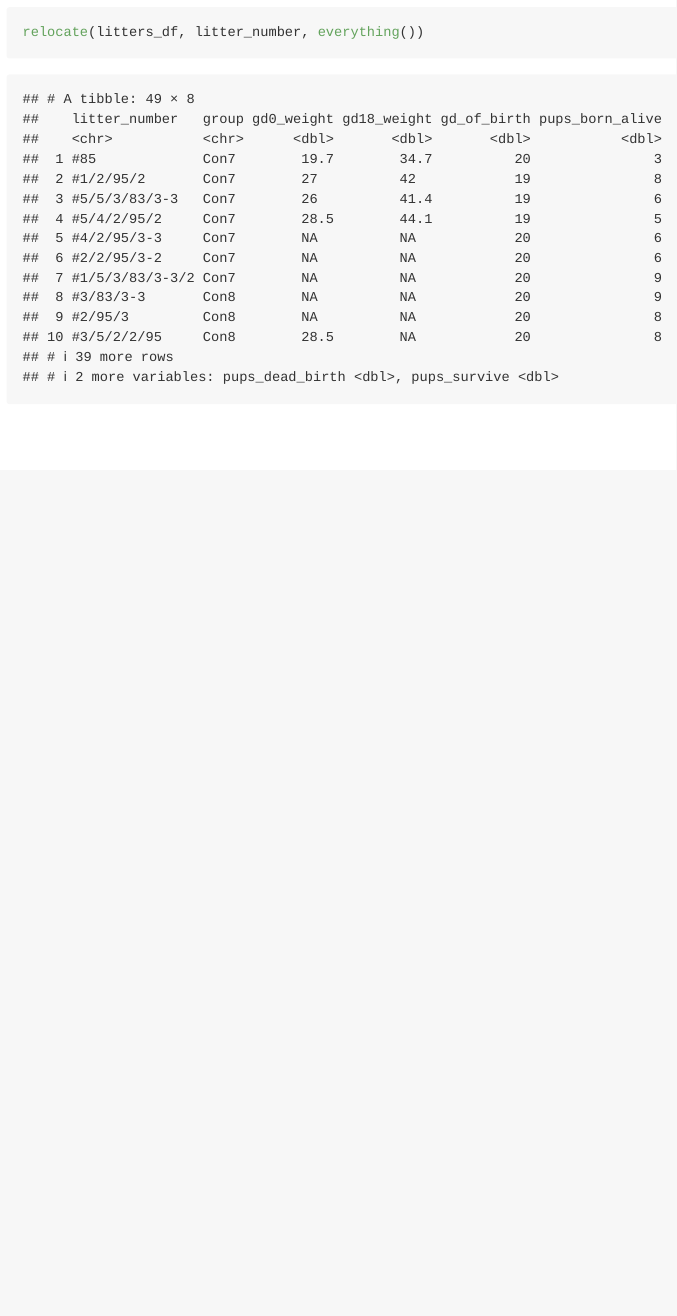
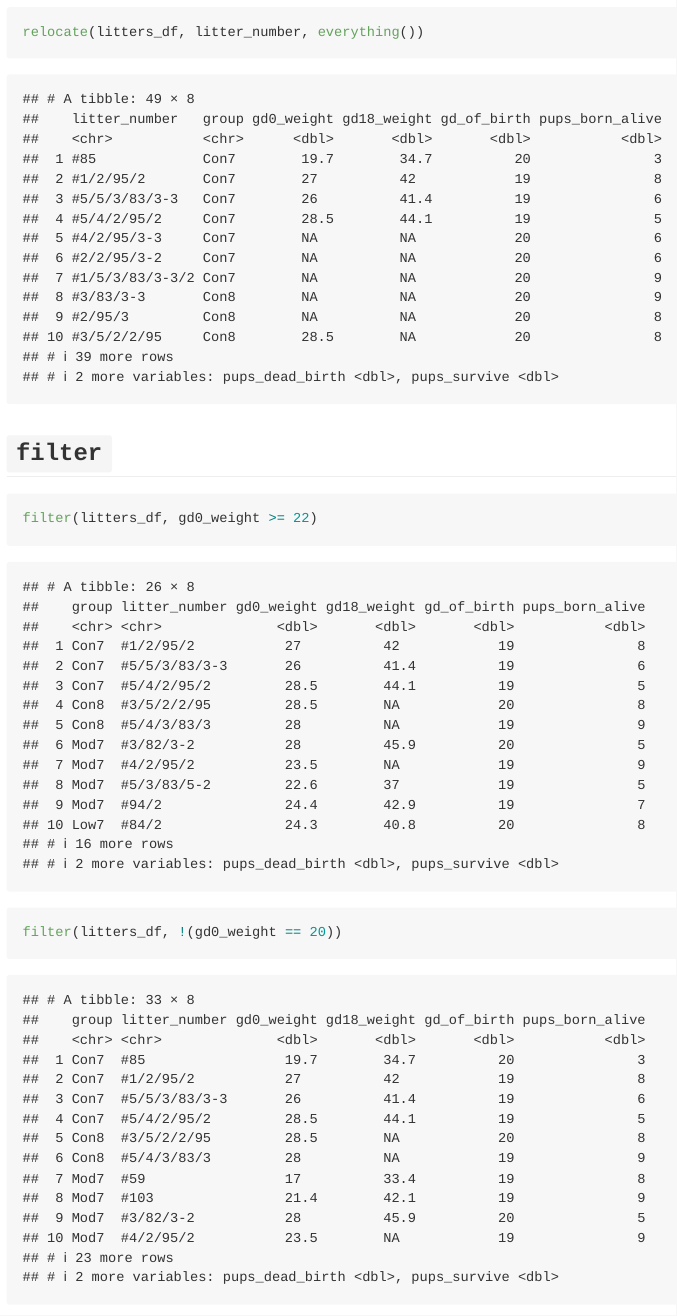
Before and after one commit to seriousbamboo/p8105-data_wrangling, an R Markdown document (data_manipulation.Rmd): the page in a window 1100 px wide, from 3820 px down. Rendered offline with R 4.5, knitr and Pandoc, with nearby package versions; column names are cleaned by a stand-in for the janitor package.

Commit message:
filter examples

````diff
--- a/data_manipulation.Rmd
+++ b/data_manipulation.Rmd
@@ -53,3 +53,15 @@ select(litters_df, litter_number, everything())
 ```{r}
 relocate(litters_df, litter_number, everything())
 ```
+
+## `filter`
+
+```{r}
+filter(litters_df, gd0_weight >= 22)
+```
+
+```{r}
+filter(litters_df, !(gd0_weight == 20))
+```
+
+```{r}
````
Also changed, not shown: data_manipulation.md, data_manipulation.Rmd (2 more changed lines).
